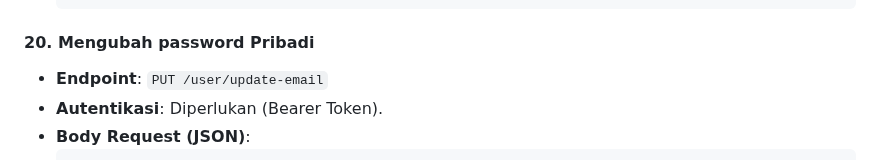
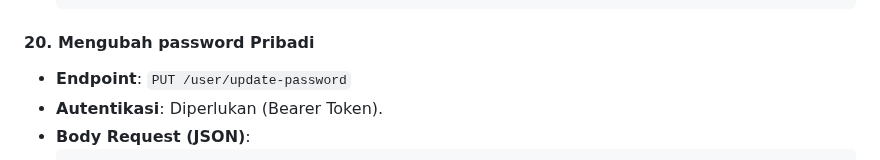
Before and after one commit to ichramsyah/rinema-fullstack-webApp, a Markdown page: README.md, the part around the change. Drawn GitHub-style.

````diff
--- a/README.md
+++ b/README.md
@@ -300,7 +300,7 @@ Endpoint ini bisa diakses secara publik.
 
 #### 20. Mengubah password Pribadi
 
--   **Endpoint**: `PUT /user/update-email`
+-   **Endpoint**: `PUT /user/update-password`
 -   **Autentikasi**: Diperlukan (Bearer Token).
 -   **Body Request (JSON)**:
     ```json
````
